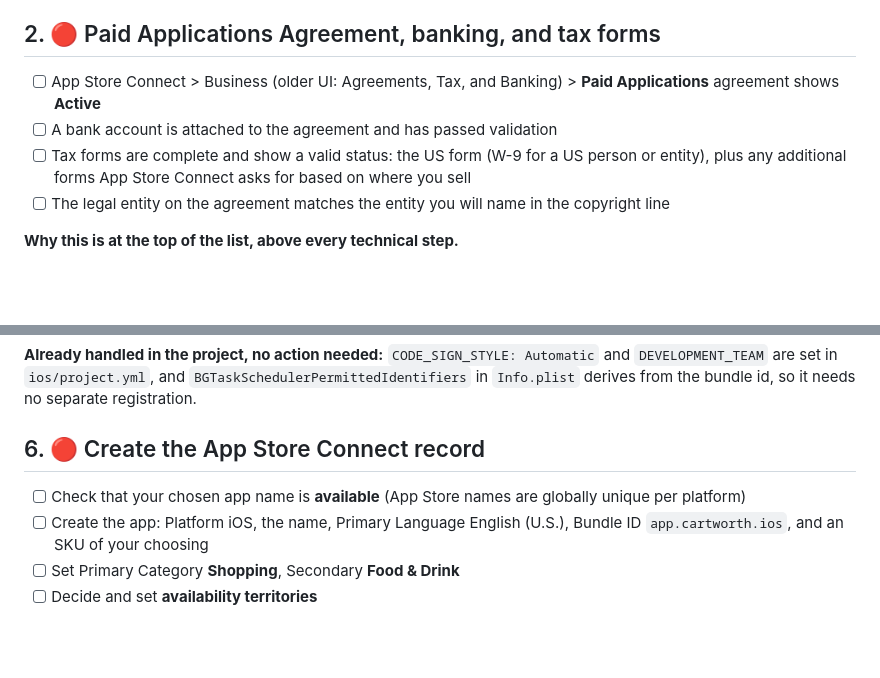
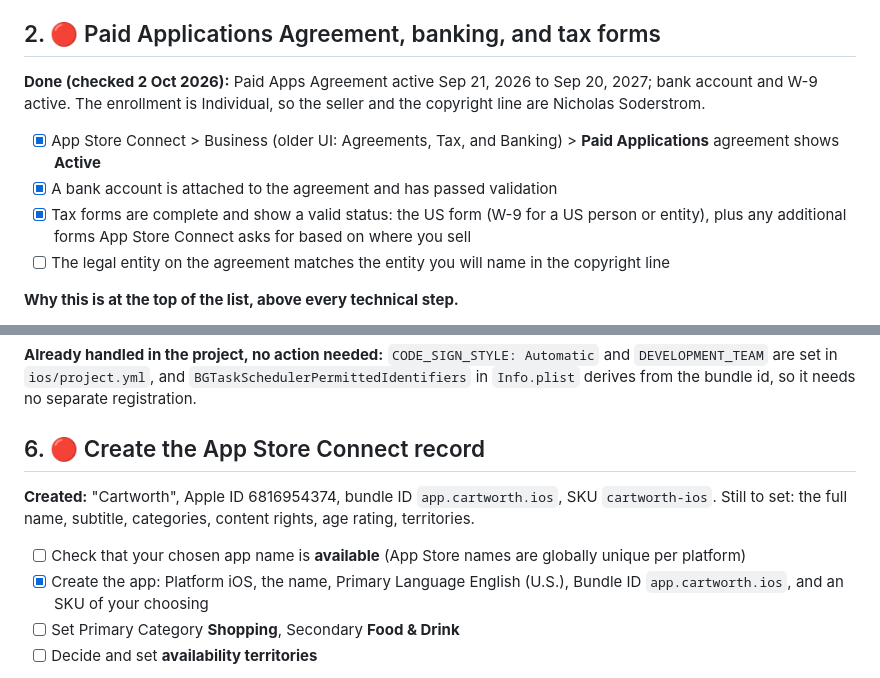
Before and after one commit to nickstrom5/cartworth, a Markdown page: marketing/APP_STORE_CHECKLIST.md, 2 parts joined by grey strips. Rendered like a GitHub page; blank space fills up the shorter version.

Commit message:
Checklist: the Apple account, agreements, banking, tax and the app record are done
Co-Authored-By: Claude Opus 5.5 <noreply@anthropic.com>
Claude-Session: https://claude.ai/code/session_01RPnYA78nU8JxgLBCaS3HqW

```diff
--- a/marketing/APP_STORE_CHECKLIST.md
+++ b/marketing/APP_STORE_CHECKLIST.md
@@ -27,9 +27,11 @@ Where a rule has been changing at Apple's end, it is marked **verify** rather th
 
 ## 2. 🔴 Paid Applications Agreement, banking, and tax forms
 
-- [ ] App Store Connect > Business (older UI: Agreements, Tax, and Banking) > **Paid Applications** agreement shows **Active**
-- [ ] A bank account is attached to the agreement and has passed validation
-- [ ] Tax forms are complete and show a valid status: the US form (W-9 for a US person or entity), plus any additional forms App Store Connect asks for based on where you sell
+**Done (checked 2 Oct 2026):** Paid Apps Agreement active Sep 21, 2026 to Sep 20, 2027; bank account and W-9 active. The enrollment is Individual, so the seller and the copyright line are Nicholas Soderstrom.
+
+- [x] App Store Connect > Business (older UI: Agreements, Tax, and Banking) > **Paid Applications** agreement shows **Active**
+- [x] A bank account is attached to the agreement and has passed validation
+- [x] Tax forms are complete and show a valid status: the US form (W-9 for a US person or entity), plus any additional forms App Store Connect asks for based on where you sell
 - [ ] The legal entity on the agreement matches the entity you will name in the copyright line
 
 **Why this is at the top of the list, above every technical step.**
@@ -140,8 +142,10 @@ This doubles as your EULA for the subscriptions. It must include Apple's minimum
 
 ## 6. 🔴 Create the App Store Connect record
 
+**Created:** "Cartworth", Apple ID 6816954374, bundle ID `app.cartworth.ios`, SKU `cartworth-ios`. Still to set: the full name, subtitle, categories, content rights, age rating, territories.
+
 - [ ] Check that your chosen app name is **available** (App Store names are globally unique per platform)
-- [ ] Create the app: Platform iOS, the name, Primary Language English (U.S.), Bundle ID `app.cartworth.ios`, and an SKU of your choosing
+- [x] Create the app: Platform iOS, the name, Primary Language English (U.S.), Bundle ID `app.cartworth.ios`, and an SKU of your choosing
 - [ ] Set Primary Category **Shopping**, Secondary **Food & Drink**
 - [ ] Decide and set **availability territories**
 
```
Also changed, not shown: other parts of marketing/APP_STORE_CHECKLIST.md (+3 -3 lines).
